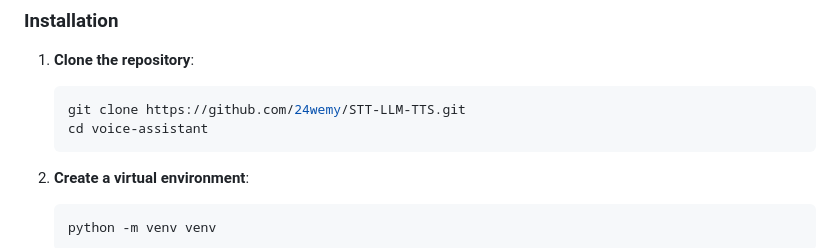
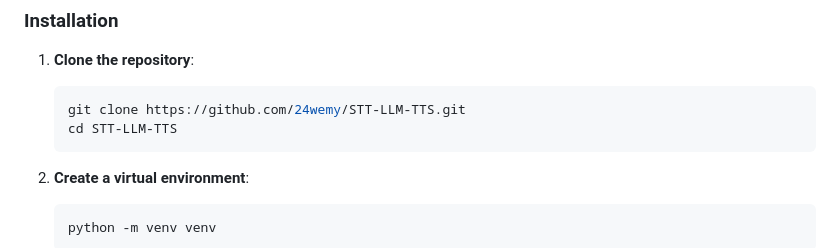
Before and after one commit to 24wemy/STT-LLM-TTS, a Markdown page: README.md, the part around the change. Rendered like a GitHub page.

````diff
--- a/README.md
+++ b/README.md
@@ -44,7 +44,7 @@ Follow these steps to set up and run the project locally using VSCode.
 1. **Clone the repository**:
     ```bash
     git clone https://github.com/24wemy/STT-LLM-TTS.git
-    cd voice-assistant
+    cd STT-LLM-TTS
     ```
 
 2. **Create a virtual environment**:
````
